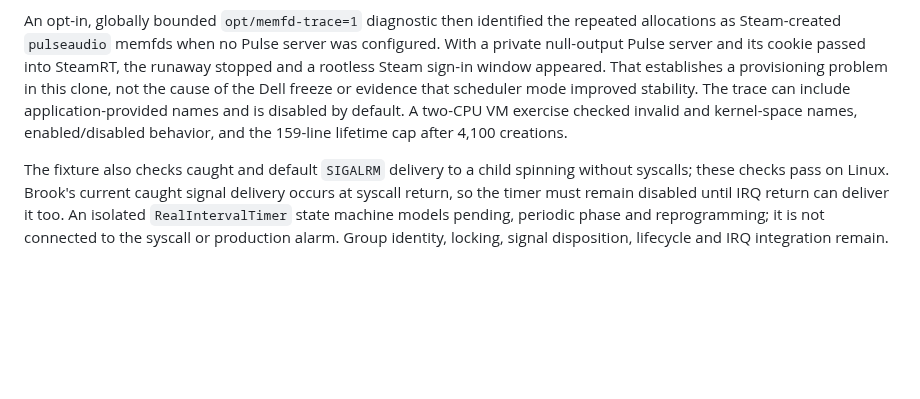
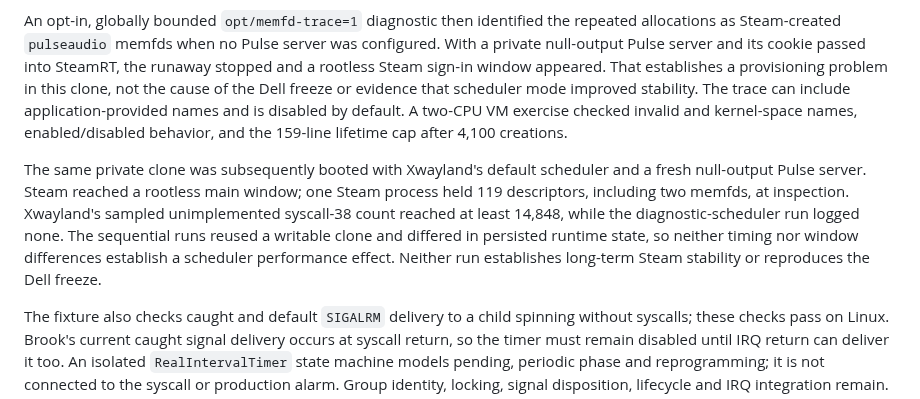
Before and after one commit to IanNorris/Brook, a Markdown page: docs/xwayland-window-integration.md, the part around the change. Rendered like a GitHub page; blank space fills up the shorter version.

Commit message:
Record Steam control with normal Xwayland scheduling

```diff
--- a/docs/xwayland-window-integration.md
+++ b/docs/xwayland-window-integration.md
@@ -223,6 +223,15 @@ include application-provided names and is disabled by default. A two-CPU VM
 exercise checked invalid and kernel-space names, enabled/disabled behavior,
 and the 159-line lifetime cap after 4,100 creations.
 
+The same private clone was subsequently booted with Xwayland's default scheduler
+and a fresh null-output Pulse server. Steam reached a rootless main window;
+one Steam process held 119 descriptors, including two memfds, at inspection.
+Xwayland's sampled unimplemented syscall-38 count reached at least 14,848,
+while the diagnostic-scheduler run logged none. The sequential runs reused a
+writable clone and differed in persisted runtime state, so neither timing nor
+window differences establish a scheduler performance effect. Neither run
+establishes long-term Steam stability or reproduces the Dell freeze.
+
 The fixture also checks caught and default `SIGALRM` delivery to a child
 spinning without syscalls; these checks pass on Linux. Brook's current caught
 signal delivery occurs at syscall return, so the timer must remain disabled
```
